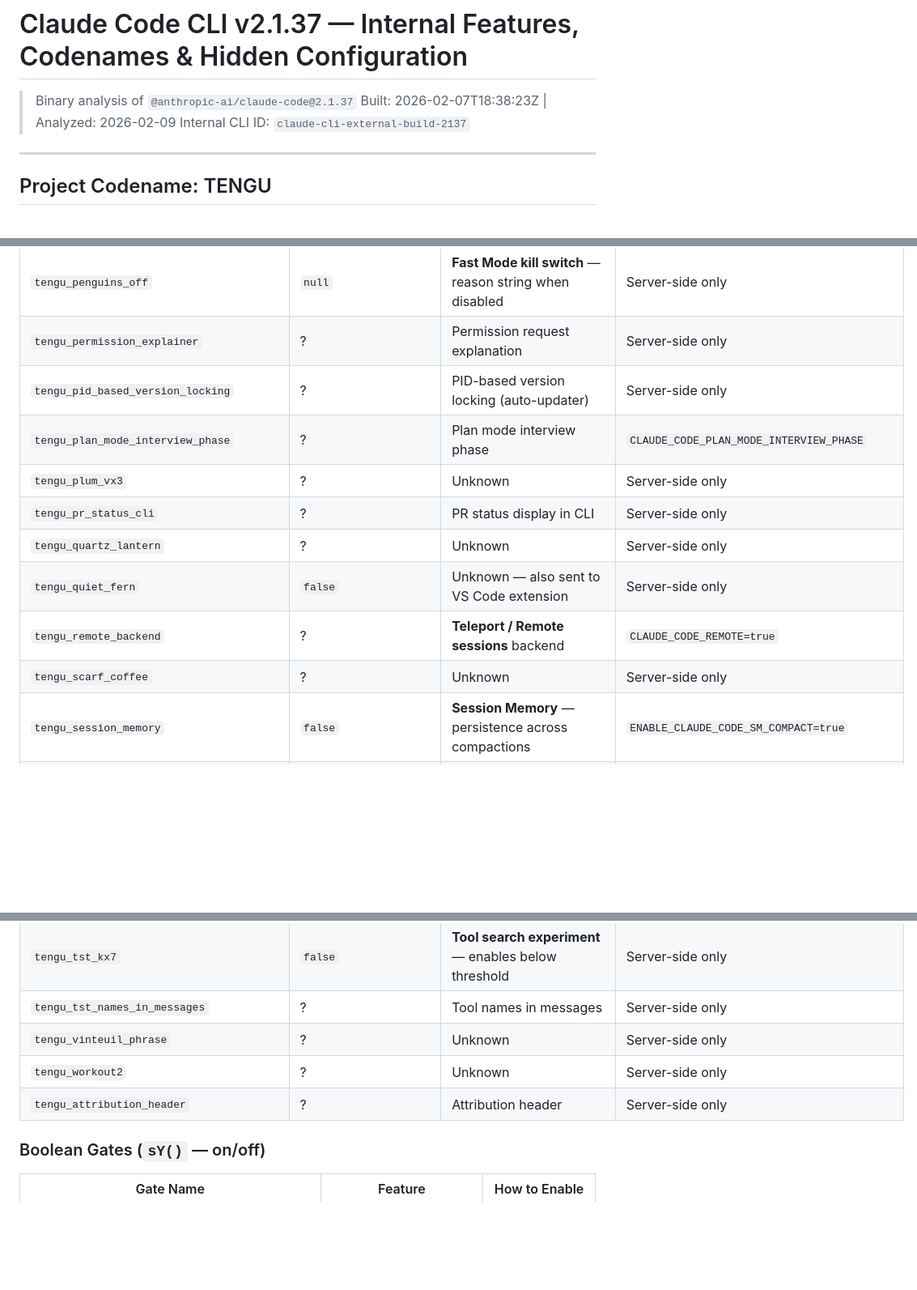
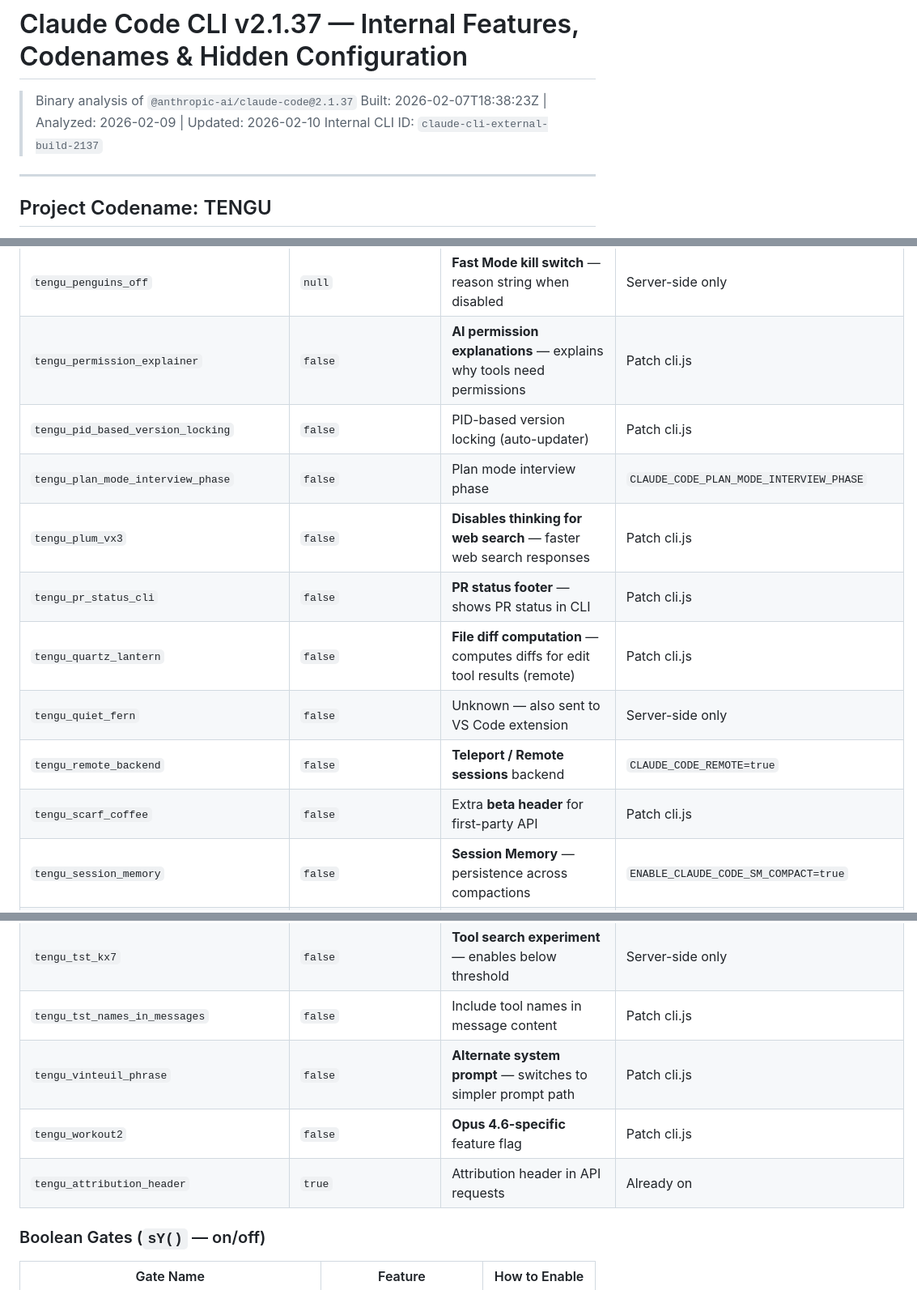
Before and after one commit to tribixbite/termux-tools, a Markdown page: claude-code-internals-v2.1.37.md, 3 parts joined by grey strips. Shown at 81% size. Rendered like a GitHub page; blank space fills up the shorter version.

```diff
--- a/claude-code-internals-v2.1.37.md
+++ b/claude-code-internals-v2.1.37.md
@@ -1,7 +1,7 @@
 # Claude Code CLI v2.1.37 — Internal Features, Codenames & Hidden Configuration
 
 > Binary analysis of `@anthropic-ai/claude-code@2.1.37`
-> Built: 2026-02-07T18:38:23Z | Analyzed: 2026-02-09
+> Built: 2026-02-07T18:38:23Z | Analyzed: 2026-02-09 | Updated: 2026-02-10
 > Internal CLI ID: `claude-cli-external-build-2137`
 
 ---
@@ -76,23 +76,23 @@ export ANTHROPIC_BETAS="adaptive-thinking-2026-01-28,research-preview-2026-02-01
 | `tengu_penguins_off` | `null` | **Fast Mode kill switch** — reason string when disabled | Server-side only |
-| `tengu_permission_explainer` | ? | Permission request explanation | Server-side only |
-| `tengu_pid_based_version_locking` | ? | PID-based version locking (auto-updater) | Server-side only |
-| `tengu_plan_mode_interview_phase` | ? | Plan mode interview phase | `CLAUDE_CODE_PLAN_MODE_INTERVIEW_PHASE` |
-| `tengu_plum_vx3` | ? | Unknown | Server-side only |
-| `tengu_pr_status_cli` | ? | PR status display in CLI | Server-side only |
-| `tengu_quartz_lantern` | ? | Unknown | Server-side only |
+| `tengu_permission_explainer` | `false` | **AI permission explanations** — explains why tools need permissions | Patch cli.js |
+| `tengu_pid_based_version_locking` | `false` | PID-based version locking (auto-updater) | Patch cli.js |
+| `tengu_plan_mode_interview_phase` | `false` | Plan mode interview phase | `CLAUDE_CODE_PLAN_MODE_INTERVIEW_PHASE` |
+| `tengu_plum_vx3` | `false` | **Disables thinking for web search** — faster web search responses | Patch cli.js |
+| `tengu_pr_status_cli` | `false` | **PR status footer** — shows PR status in CLI | Patch cli.js |
+| `tengu_quartz_lantern` | `false` | **File diff computation** — computes diffs for edit tool results (remote) | Patch cli.js |
 | `tengu_quiet_fern` | `false` | Unknown — also sent to VS Code extension | Server-side only |
-| `tengu_remote_backend` | ? | **Teleport / Remote sessions** backend | `CLAUDE_CODE_REMOTE=true` |
-| `tengu_scarf_coffee` | ? | Unknown | Server-side only |
+| `tengu_remote_backend` | `false` | **Teleport / Remote sessions** backend | `CLAUDE_CODE_REMOTE=true` |
+| `tengu_scarf_coffee` | `false` | Extra **beta header** for first-party API | Patch cli.js |
 | `tengu_session_memory` | `false` | **Session Memory** — persistence across compactions | `ENABLE_CLAUDE_CODE_SM_COMPACT=true` |
 | `tengu_silver_lantern` | `false` | **Opus 4.6 launch banner** in feed | Server-side only |
 | `tengu_sm_compact` | `false` | **Session Memory Compaction** — auto-compact with memory | `ENABLE_CLAUDE_CODE_SM_COMPACT=true` |
 | `tengu_system_prompt_global_cache` | `false` | **Global system prompt caching** (`cacheScope:"global"`) | `CLAUDE_CODE_FORCE_GLOBAL_CACHE=true` |
 | `tengu_tool_search_unsupported_models` | `["haiku"]` | Models excluded from tool search | Server-side only |
 | `tengu_tst_kx7` | `false` | **Tool search experiment** — enables below threshold | Server-side only |
-| `tengu_tst_names_in_messages` | ? | Tool names in messages | Server-side only |
-| `tengu_vinteuil_phrase` | ? | Unknown | Server-side only |
-| `tengu_workout2` | ? | Unknown | Server-side only |
-| `tengu_attribution_header` | ? | Attribution header | Server-side only |
+| `tengu_tst_names_in_messages` | `false` | Include tool names in message content | Patch cli.js |
+| `tengu_vinteuil_phrase` | `false` | **Alternate system prompt** — switches to simpler prompt path | Patch cli.js |
+| `tengu_workout2` | `false` | **Opus 4.6-specific** feature flag | Patch cli.js |
+| `tengu_attribution_header` | `true` | Attribution header in API requests | Already on |
 
 ### Boolean Gates (`sY()` — on/off)
 
```
Also changed, not shown: other parts of claude-code-internals-v2.1.37.md (+15 -15 lines).
